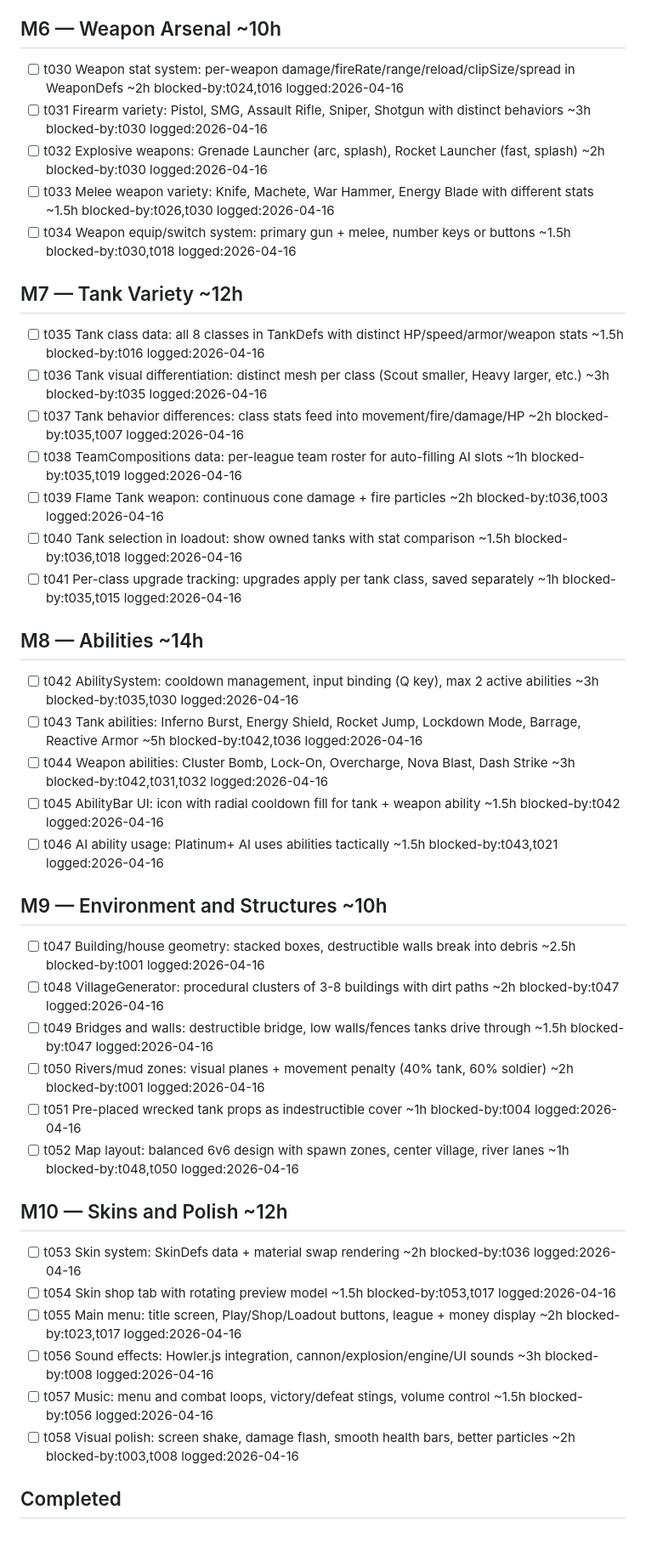
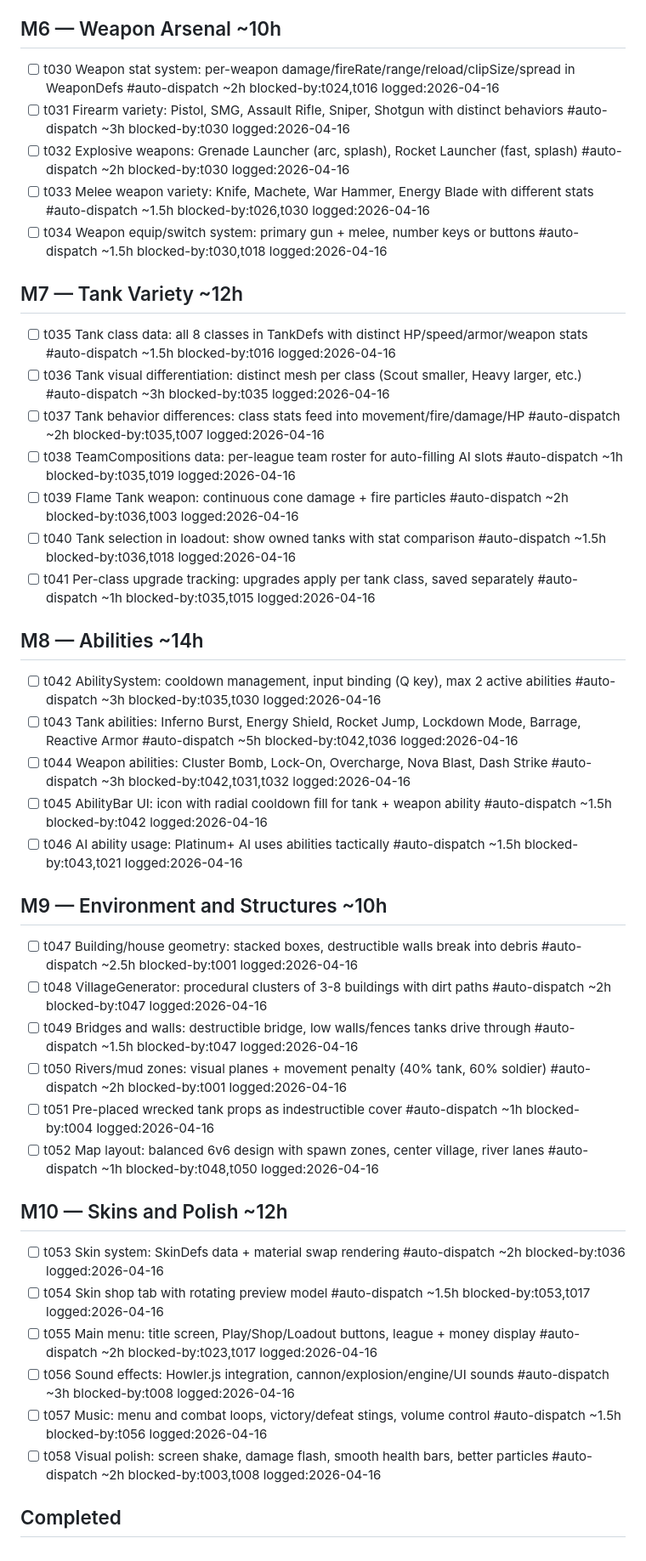
Before and after one commit to superdav42/gunz, a Markdown page: TODO.md, the part around one of its changes. Shown at 85% size. Rendered like a GitHub page.

```diff
--- a/TODO.md
+++ b/TODO.md
@@ -50,46 +50,46 @@ Full plan: [todo/PLANS.md](todo/PLANS.md) | Vision: [VISION.md](VISION.md)
 
 ## M6 — Weapon Arsenal ~10h
 
-- [ ] t030 Weapon stat system: per-weapon damage/fireRate/range/reload/clipSize/spread in WeaponDefs ~2h blocked-by:t024,t016 logged:2026-04-16
-- [ ] t031 Firearm variety: Pistol, SMG, Assault Rifle, Sniper, Shotgun with distinct behaviors ~3h blocked-by:t030 logged:2026-04-16
-- [ ] t032 Explosive weapons: Grenade Launcher (arc, splash), Rocket Launcher (fast, splash) ~2h blocked-by:t030 logged:2026-04-16
-- [ ] t033 Melee weapon variety: Knife, Machete, War Hammer, Energy Blade with different stats ~1.5h blocked-by:t026,t030 logged:2026-04-16
-- [ ] t034 Weapon equip/switch system: primary gun + melee, number keys or buttons ~1.5h blocked-by:t030,t018 logged:2026-04-16
+- [ ] t030 Weapon stat system: per-weapon damage/fireRate/range/reload/clipSize/spread in WeaponDefs #auto-dispatch ~2h blocked-by:t024,t016 logged:2026-04-16
+- [ ] t031 Firearm variety: Pistol, SMG, Assault Rifle, Sniper, Shotgun with distinct behaviors #auto-dispatch ~3h blocked-by:t030 logged:2026-04-16
+- [ ] t032 Explosive weapons: Grenade Launcher (arc, splash), Rocket Launcher (fast, splash) #auto-dispatch ~2h blocked-by:t030 logged:2026-04-16
+- [ ] t033 Melee weapon variety: Knife, Machete, War Hammer, Energy Blade with different stats #auto-dispatch ~1.5h blocked-by:t026,t030 logged:2026-04-16
+- [ ] t034 Weapon equip/switch system: primary gun + melee, number keys or buttons #auto-dispatch ~1.5h blocked-by:t030,t018 logged:2026-04-16
 
 ## M7 — Tank Variety ~12h
 
-- [ ] t035 Tank class data: all 8 classes in TankDefs with distinct HP/speed/armor/weapon stats ~1.5h blocked-by:t016 logged:2026-04-16
-- [ ] t036 Tank visual differentiation: distinct mesh per class (Scout smaller, Heavy larger, etc.) ~3h blocked-by:t035 logged:2026-04-16
-- [ ] t037 Tank behavior differences: class stats feed into movement/fire/damage/HP ~2h blocked-by:t035,t007 logged:2026-04-16
-- [ ] t038 TeamCompositions data: per-league team roster for auto-filling AI slots ~1h blocked-by:t035,t019 logged:2026-04-16
-- [ ] t039 Flame Tank weapon: continuous cone damage + fire particles ~2h blocked-by:t036,t003 logged:2026-04-16
-- [ ] t040 Tank selection in loadout: show owned tanks with stat comparison ~1.5h blocked-by:t036,t018 logged:2026-04-16
-- [ ] t041 Per-class upgrade tracking: upgrades apply per tank class, saved separately ~1h blocked-by:t035,t015 logged:2026-04-16
+- [ ] t035 Tank class data: all 8 classes in TankDefs with distinct HP/speed/armor/weapon stats #auto-dispatch ~1.5h blocked-by:t016 logged:2026-04-16
+- [ ] t036 Tank visual differentiation: distinct mesh per class (Scout smaller, Heavy larger, etc.) #auto-dispatch ~3h blocked-by:t035 logged:2026-04-16
+- [ ] t037 Tank behavior differences: class stats feed into movement/fire/damage/HP #auto-dispatch ~2h blocked-by:t035,t007 logged:2026-04-16
+- [ ] t038 TeamCompositions data: per-league team roster for auto-filling AI slots #auto-dispatch ~1h blocked-by:t035,t019 logged:2026-04-16
+- [ ] t039 Flame Tank weapon: continuous cone damage + fire particles #auto-dispatch ~2h blocked-by:t036,t003 logged:2026-04-16
+- [ ] t040 Tank selection in loadout: show owned tanks with stat comparison #auto-dispatch ~1.5h blocked-by:t036,t018 logged:2026-04-16
+- [ ] t041 Per-class upgrade tracking: upgrades apply per tank class, saved separately #auto-dispatch ~1h blocked-by:t035,t015 logged:2026-04-16
 
 ## M8 — Abilities ~14h
 
-- [ ] t042 AbilitySystem: cooldown management, input binding (Q key), max 2 active abilities ~3h blocked-by:t035,t030 logged:2026-04-16
-- [ ] t043 Tank abilities: Inferno Burst, Energy Shield, Rocket Jump, Lockdown Mode, Barrage, Reactive Armor ~5h blocked-by:t042,t036 logged:2026-04-16
-- [ ] t044 Weapon abilities: Cluster Bomb, Lock-On, Overcharge, Nova Blast, Dash Strike ~3h blocked-by:t042,t031,t032 logged:2026-04-16
-- [ ] t045 AbilityBar UI: icon with radial cooldown fill for tank + weapon ability ~1.5h blocked-by:t042 logged:2026-04-16
-- [ ] t046 AI ability usage: Platinum+ AI uses abilities tactically ~1.5h blocked-by:t043,t021 logged:2026-04-16
+- [ ] t042 AbilitySystem: cooldown management, input binding (Q key), max 2 active abilities #auto-dispatch ~3h blocked-by:t035,t030 logged:2026-04-16
+- [ ] t043 Tank abilities: Inferno Burst, Energy Shield, Rocket Jump, Lockdown Mode, Barrage, Reactive Armor #auto-dispatch ~5h blocked-by:t042,t036 logged:2026-04-16
+- [ ] t044 Weapon abilities: Cluster Bomb, Lock-On, Overcharge, Nova Blast, Dash Strike #auto-dispatch ~3h blocked-by:t042,t031,t032 logged:2026-04-16
+- [ ] t045 AbilityBar UI: icon with radial cooldown fill for tank + weapon ability #auto-dispatch ~1.5h blocked-by:t042 logged:2026-04-16
+- [ ] t046 AI ability usage: Platinum+ AI uses abilities tactically #auto-dispatch ~1.5h blocked-by:t043,t021 logged:2026-04-16
 
 ## M9 — Environment and Structures ~10h
 
-- [ ] t047 Building/house geometry: stacked boxes, destructible walls break into debris ~2.5h blocked-by:t001 logged:2026-04-16
-- [ ] t048 VillageGenerator: procedural clusters of 3-8 buildings with dirt paths ~2h blocked-by:t047 logged:2026-04-16
-- [ ] t049 Bridges and walls: destructible bridge, low walls/fences tanks drive through ~1.5h blocked-by:t047 logged:2026-04-16
-- [ ] t050 Rivers/mud zones: visual planes + movement penalty (40% tank, 60% soldier) ~2h blocked-by:t001 logged:2026-04-16
-- [ ] t051 Pre-placed wrecked tank props as indestructible cover ~1h blocked-by:t004 logged:2026-04-16
-- [ ] t052 Map layout: balanced 6v6 design with spawn zones, center village, river lanes ~1h blocked-by:t048,t050 logged:2026-04-16
+- [ ] t047 Building/house geometry: stacked boxes, destructible walls break into debris #auto-dispatch ~2.5h blocked-by:t001 logged:2026-04-16
+- [ ] t048 VillageGenerator: procedural clusters of 3-8 buildings with dirt paths #auto-dispatch ~2h blocked-by:t047 logged:2026-04-16
+- [ ] t049 Bridges and walls: destructible bridge, low walls/fences tanks drive through #auto-dispatch ~1.5h blocked-by:t047 logged:2026-04-16
+- [ ] t050 Rivers/mud zones: visual planes + movement penalty (40% tank, 60% soldier) #auto-dispatch ~2h blocked-by:t001 logged:2026-04-16
+- [ ] t051 Pre-placed wrecked tank props as indestructible cover #auto-dispatch ~1h blocked-by:t004 logged:2026-04-16
+- [ ] t052 Map layout: balanced 6v6 design with spawn zones, center village, river lanes #auto-dispatch ~1h blocked-by:t048,t050 logged:2026-04-16
 
 ## M10 — Skins and Polish ~12h
 
-- [ ] t053 Skin system: SkinDefs data + material swap rendering ~2h blocked-by:t036 logged:2026-04-16
-- [ ] t054 Skin shop tab with rotating preview model ~1.5h blocked-by:t053,t017 logged:2026-04-16
-- [ ] t055 Main menu: title screen, Play/Shop/Loadout buttons, league + money display ~2h blocked-by:t023,t017 logged:2026-04-16
-- [ ] t056 Sound effects: Howler.js integration, cannon/explosion/engine/UI sounds ~3h blocked-by:t008 logged:2026-04-16
-- [ ] t057 Music: menu and combat loops, victory/defeat stings, volume control ~1.5h blocked-by:t056 logged:2026-04-16
-- [ ] t058 Visual polish: screen shake, damage flash, smooth health bars, better particles ~2h blocked-by:t003,t008 logged:2026-04-16
+- [ ] t053 Skin system: SkinDefs data + material swap rendering #auto-dispatch ~2h blocked-by:t036 logged:2026-04-16
+- [ ] t054 Skin shop tab with rotating preview model #auto-dispatch ~1.5h blocked-by:t053,t017 logged:2026-04-16
+- [ ] t055 Main menu: title screen, Play/Shop/Loadout buttons, league + money display #auto-dispatch ~2h blocked-by:t023,t017 logged:2026-04-16
+- [ ] t056 Sound effects: Howler.js integration, cannon/explosion/engine/UI sounds #auto-dispatch ~3h blocked-by:t008 logged:2026-04-16
+- [ ] t057 Music: menu and combat loops, victory/defeat stings, volume control #auto-dispatch ~1.5h blocked-by:t056 logged:2026-04-16
+- [ ] t058 Visual polish: screen shake, damage flash, smooth health bars, better particles #auto-dispatch ~2h blocked-by:t003,t008 logged:2026-04-16
 
 ## Completed
```
Also changed, not shown: other parts of TODO.md (+29 -29 lines).
